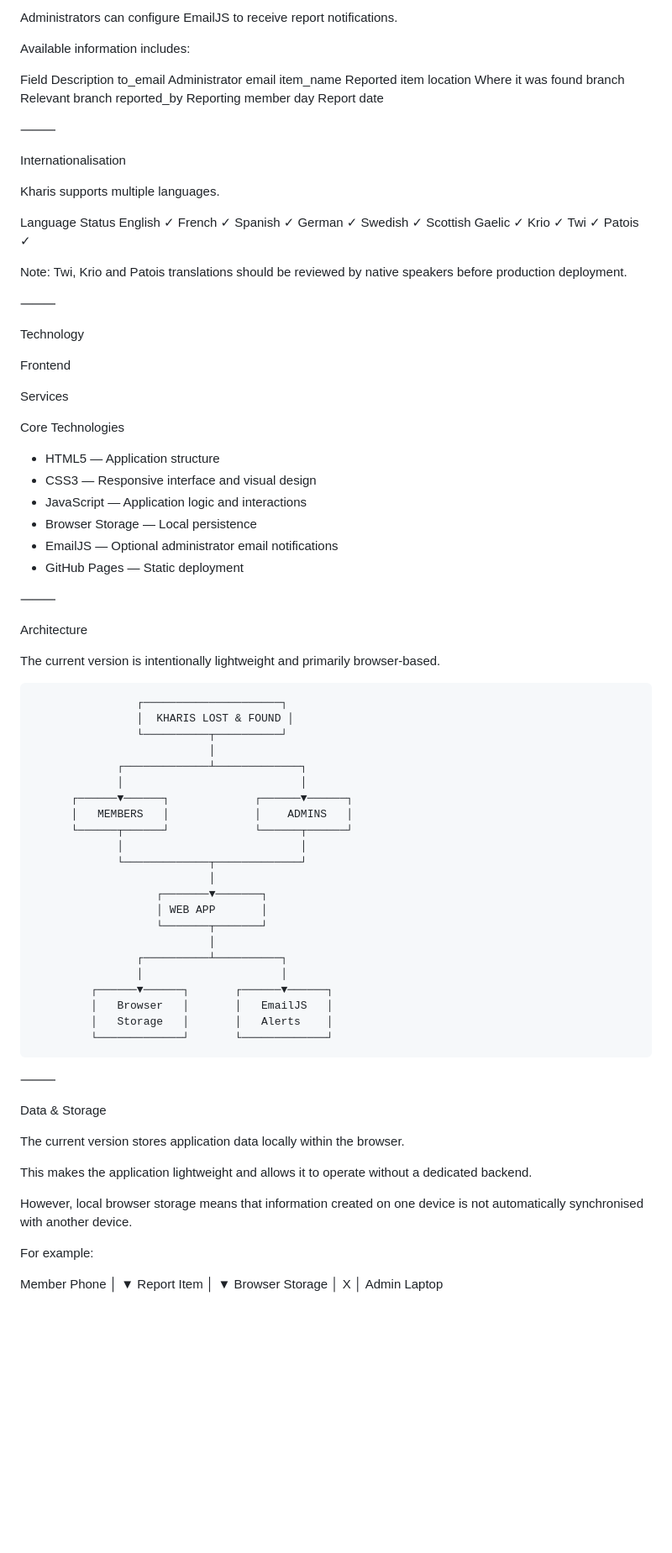
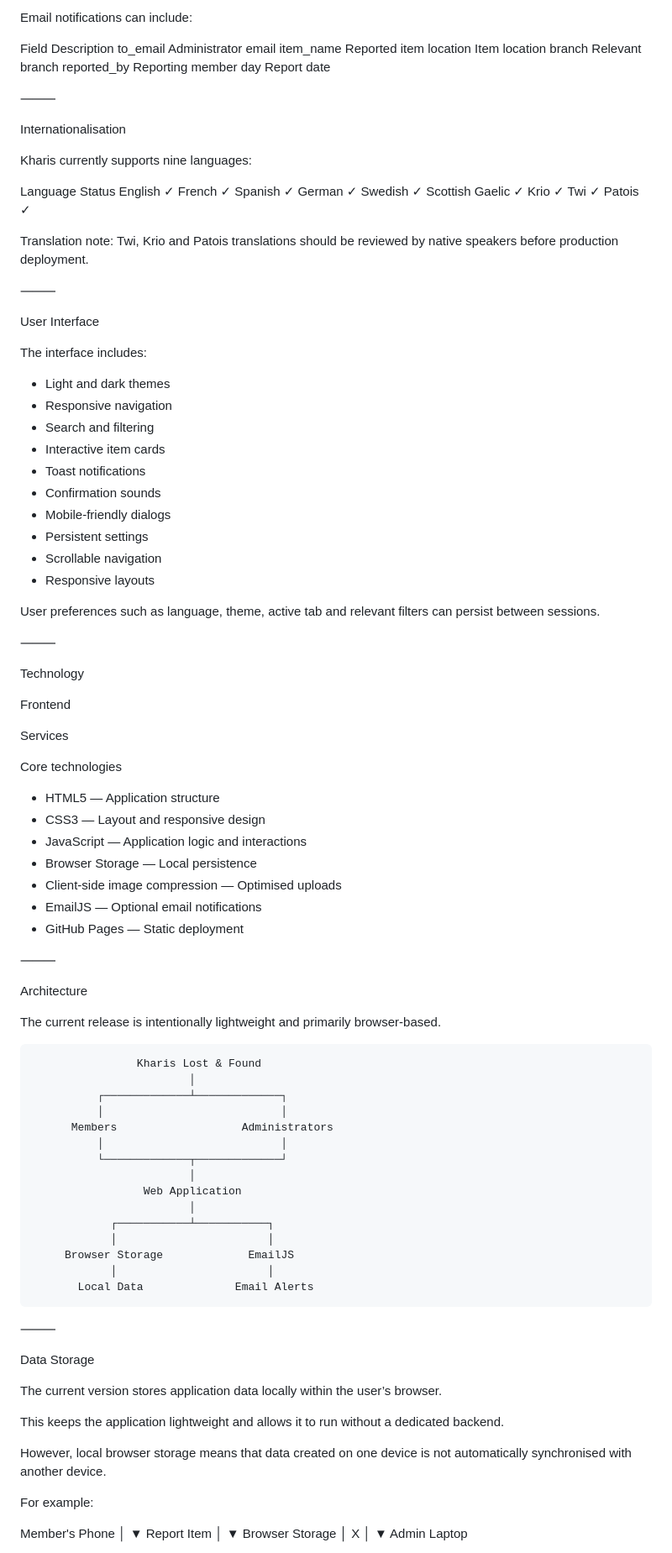
Before and after one commit to Ruthhilary/KharisLost-Found, a Markdown page: README.md, the part around one of its changes. Shown at 84% size. Rendered like a GitHub page; blank space fills up the shorter version.

```diff
--- a/README.md
+++ b/README.md
@@ -235,12 +185,10 @@ Email Notifications
 
-Administrators can configure EmailJS to receive report notifications.
-
-Available information includes:
+Email notifications can include:
 
 Field	Description
 to_email	Administrator email
 item_name	Reported item
-location	Where it was found
+location	Item location
 branch	Relevant branch
 reported_by	Reporting member
 day	Report date
@@ -249,7 +197,7 @@ day	Report date
 
 Internationalisation
 
-Kharis supports multiple languages.
+Kharis currently supports nine languages:
 
 Language	Status
 English	✓
@@ -262,7 +210,26 @@ Krio	✓
 Twi	✓
 Patois	✓
 
-Note: Twi, Krio and Patois translations should be reviewed by native speakers before production deployment.
+Translation note: Twi, Krio and Patois translations should be reviewed by native speakers before production deployment.
+
+⸻
+
+User Interface
+
+The interface includes:
+
+* Light and dark themes
+* Responsive navigation
+* Search and filtering
+* Interactive item cards
+* Toast notifications
+* Confirmation sounds
+* Mobile-friendly dialogs
+* Persistent settings
+* Scrollable navigation
+* Responsive layouts
+
+User preferences such as language, theme, active tab and relevant filters can persist between sessions.
 
 ⸻
 
@@ -272,65 +239,60 @@ Frontend
 
 Services
 
-Core Technologies
+Core technologies
 
 * HTML5 — Application structure
-* CSS3 — Responsive interface and visual design
+* CSS3 — Layout and responsive design
 * JavaScript — Application logic and interactions
 * Browser Storage — Local persistence
-* EmailJS — Optional administrator email notifications
+* Client-side image compression — Optimised uploads
+* EmailJS — Optional email notifications
 * GitHub Pages — Static deployment
 
 ⸻
 
 Architecture
 
-The current version is intentionally lightweight and primarily browser-based.
+The current release is intentionally lightweight and primarily browser-based.
 
-                    ┌─────────────────────┐
-                    │  KHARIS LOST & FOUND │
-                    └──────────┬──────────┘
-                               │
-                 ┌─────────────┴─────────────┐
-                 │                           │
-          ┌──────▼──────┐             ┌──────▼──────┐
-          │   MEMBERS   │             │    ADMINS   │
-          └──────┬──────┘             └──────┬──────┘
-                 │                           │
-                 └─────────────┬─────────────┘
-                               │
-                       ┌───────▼───────┐
-                       │ WEB APP       │
-                       └───────┬───────┘
-                               │
-                    ┌──────────┴──────────┐
-                    │                     │
-             ┌──────▼──────┐       ┌──────▼──────┐
-             │   Browser   │       │   EmailJS   │
-             │   Storage   │       │   Alerts    │
-             └─────────────┘       └─────────────┘
+                    Kharis Lost & Found
+                            │
+              ┌─────────────┴─────────────┐
+              │                           │
+          Members                   Administrators
+              │                           │
+              └─────────────┬─────────────┘
+                            │
+                     Web Application
+                            │
+                ┌───────────┴───────────┐
+                │                       │
+         Browser Storage             EmailJS
+                │                       │
+           Local Data              Email Alerts
 
 ⸻
 
-Data & Storage
+Data Storage
 
-The current version stores application data locally within the browser.
+The current version stores application data locally within the user’s browser.
 
-This makes the application lightweight and allows it to operate without a dedicated backend.
+This keeps the application lightweight and allows it to run without a dedicated backend.
 
-However, local browser storage means that information created on one device is not automatically synchronised with another device.
+However, local browser storage means that data created on one device is not automatically synchronised with another device.
 
 For example:
 
-Member Phone
-     │
-     ▼
+Member's Phone
+      │
+      ▼
 Report Item
-     │
-     ▼
+      │
+      ▼
 Browser Storage
-     │
-     X
-     │
+      │
+      X
+      │
+      ▼
 Admin Laptop
 
```
Also changed, not shown: other parts of README.md (+163 -185 lines).
